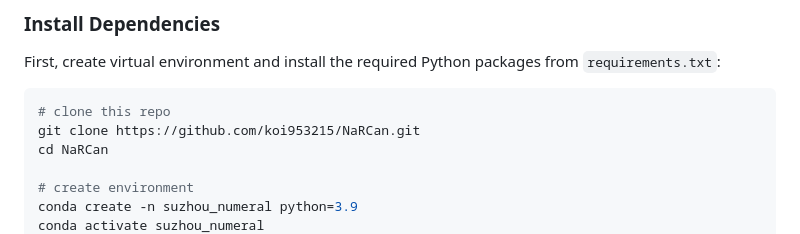
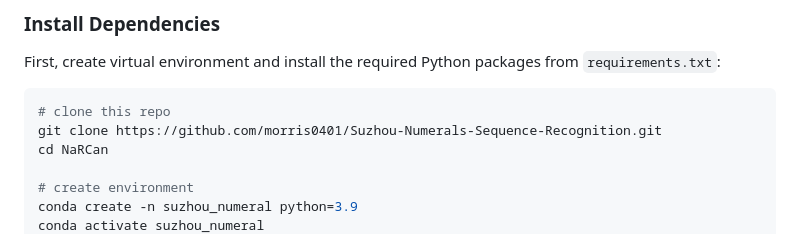
Before and after one commit to morris0401/Suzhou-Numerals-Sequence-Recognition, a Markdown page: README.md, the part around the change. Rendered like a GitHub page.

````diff
--- a/README.md
+++ b/README.md
@@ -35,7 +35,7 @@ First, create virtual environment and install the required Python packages from
 
 ```bash
 # clone this repo
-git clone https://github.com/koi953215/NaRCan.git
+git clone https://github.com/morris0401/Suzhou-Numerals-Sequence-Recognition.git
 cd NaRCan
 
 # create environment
````
